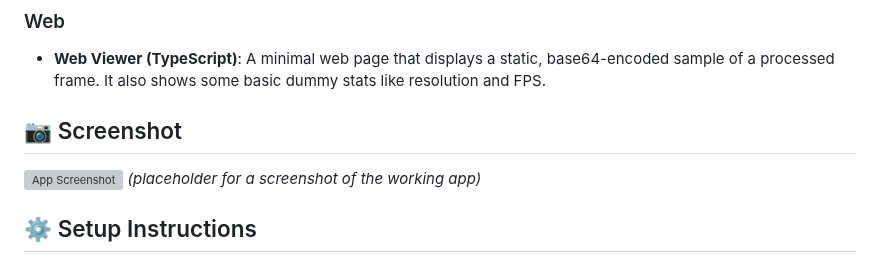
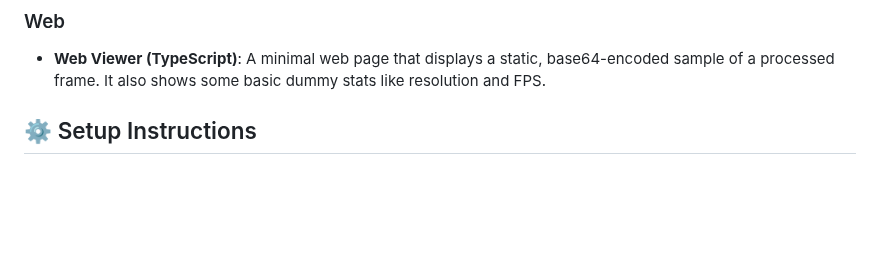
Before and after one commit to SomTheSheep/Flam2, a Markdown page: README.md, the part around the change. GitHub-like rendering; blank space fills up the shorter version; grey boxes are pictures that could not be loaded.

```diff
--- a/README.md
+++ b/README.md
@@ -11,11 +11,6 @@ This is a minimal Android app that captures camera frames, processes them using
 
 ### Web
 - **Web Viewer (TypeScript)**: A minimal web page that displays a static, base64-encoded sample of a processed frame. It also shows some basic dummy stats like resolution and FPS.
-
-## 📷 Screenshot
-
-![App Screenshot](https://i.imgur.com/your-screenshot.png)
-*(placeholder for a screenshot of the working app)*
 
 ## ⚙️ Setup Instructions
 
```
